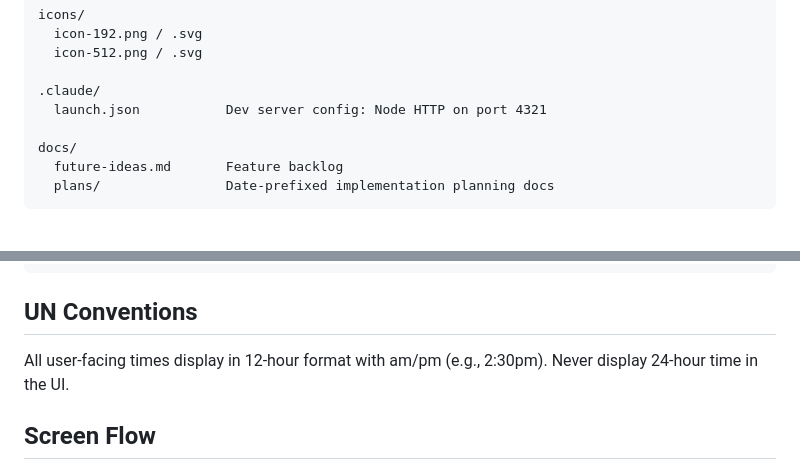
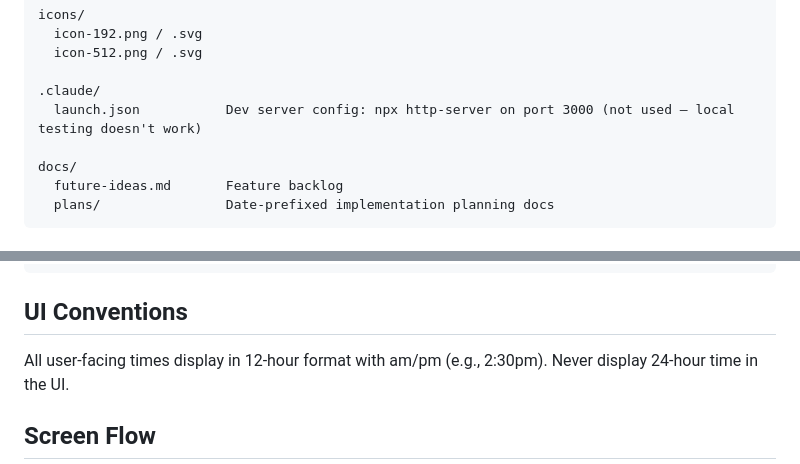
Before and after one commit to jfcass/dailytracker, a Markdown page: CLAUDE.md, 2 parts joined by grey strips. Drawn GitHub-style.

````diff
--- a/CLAUDE.md
+++ b/CLAUDE.md
@@ -80,7 +81,7 @@ icons/
   icon-512.png / .svg
 
 .claude/
-  launch.json           Dev server config: Node HTTP on port 4321
+  launch.json           Dev server config: npx http-server on port 3000 (not used — local testing doesn't work)
 
 docs/
   future-ideas.md       Feature backlog
@@ -130,7 +131,7 @@ App.showMain()
 ```
 
 
-## UN Conventions
+## UI Conventions
 All user-facing times display in 12-hour format with am/pm (e.g., 2:30pm). Never display 24-hour time in the UI.
 
 
````
Also changed, not shown: other parts of CLAUDE.md (+17 -7 lines).
